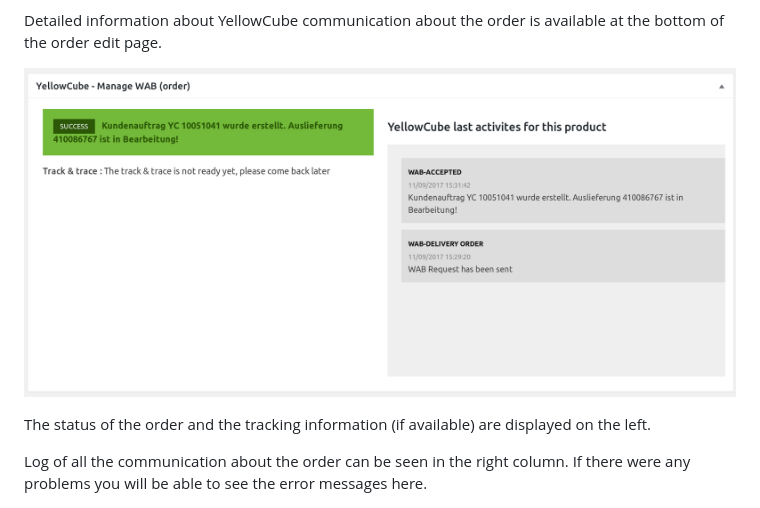
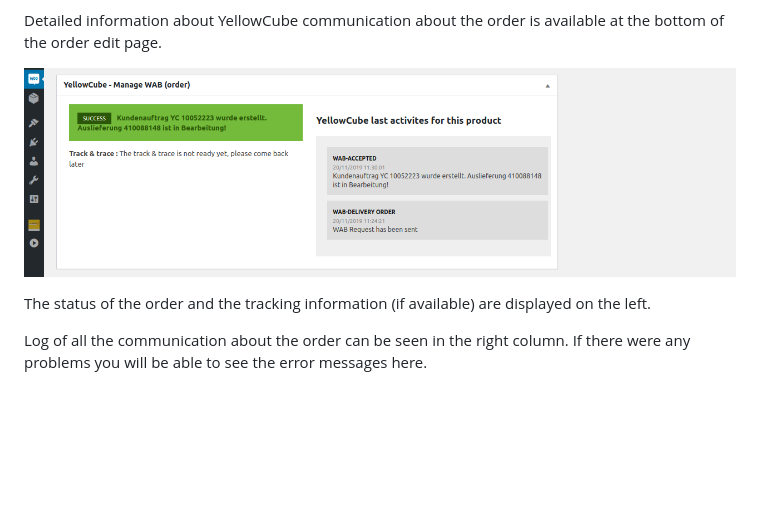
Before and after one commit to swisspost-yellowcube/wooyellowcube-docs, a Markdown page: orders_admin.md, the part around the change. GitHub-like rendering; pictures changed too: assets/order_info_v2_crop.png (added); blank space fills up the shorter version.

Commit message:
Replace order info.

```diff
--- a/orders_admin.md
+++ b/orders_admin.md
@@ -21,7 +21,7 @@ The possible values in the YellowCube column are:
 
 Detailed information about YellowCube communication about the order is available at the bottom of the order edit page.
 
-![](/assets/order_info.png)
+![](/assets/order_info_v2_crop.png)
 
 The status of the order and the tracking information (if available) are displayed on the left.
 
```
Also changed, not shown: assets/order_info_v2.png (added).
